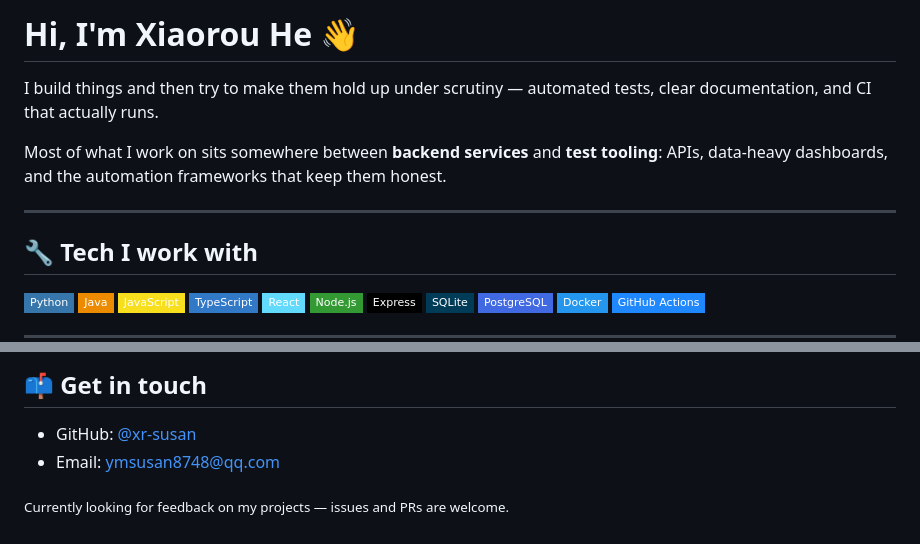
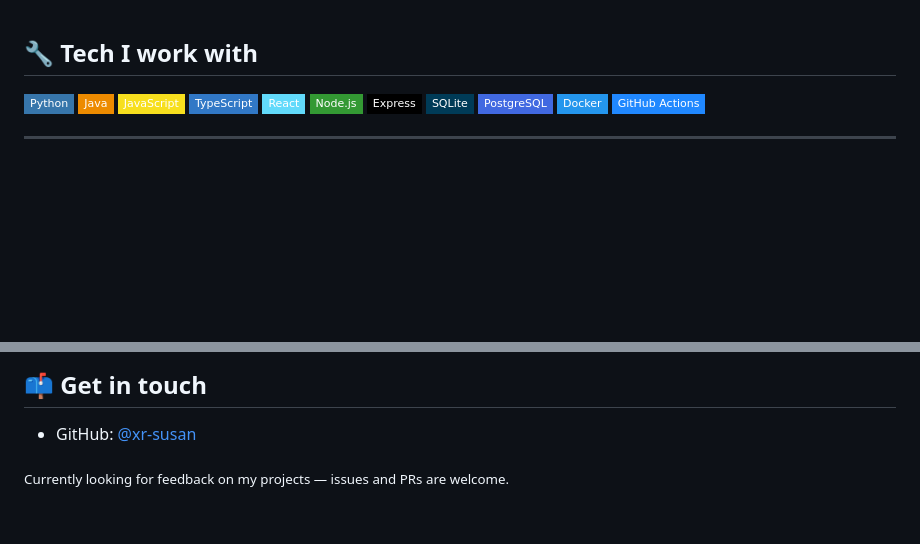
Before and after one commit to xr-susan/xr-susan, a Markdown page: README.md, 2 parts joined by grey strips. Rendered like a GitHub page; badges without logos; blank space fills up the shorter version.

```diff
--- a/README.md
+++ b/README.md
@@ -1,12 +1,4 @@
-# Hi, I'm Xiaorou He 👋
 
-I build things and then try to make them hold up under scrutiny — automated tests,
-clear documentation, and CI that actually runs.
-
-Most of what I work on sits somewhere between **backend services** and **test tooling**:
-APIs, data-heavy dashboards, and the automation frameworks that keep them honest.
-
----
 
 ## 🔧 Tech I work with
 
@@ -97,6 +89,5 @@ headlessly, and it is.
 ## 📫 Get in touch
 
 - GitHub: [@xr-susan](https://github.com/xr-susan)
-- Email: [ymsusan8748@qq.com](mailto:ymsusan8748@qq.com)
 
 <sub>Currently looking for feedback on my projects — issues and PRs are welcome.</sub>
```
